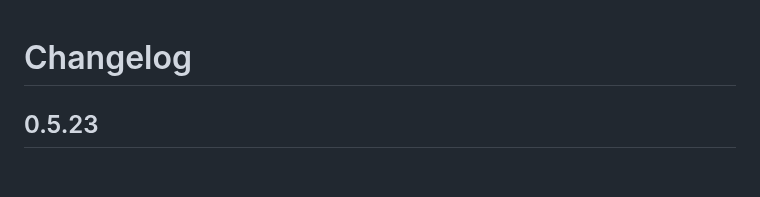
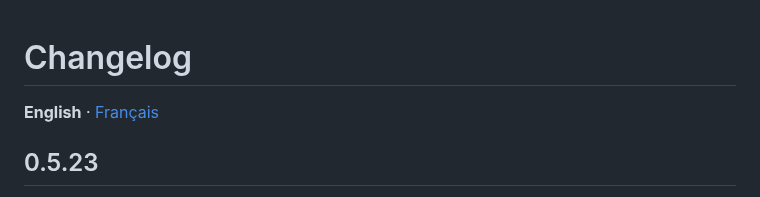
Before and after one commit to infernalK/ha-synology-srm-plus, a Markdown page: CHANGELOG.md, the part around the change. GitHub-like rendering; blank space fills up the shorter version.

```diff
--- a/CHANGELOG.md
+++ b/CHANGELOG.md
@@ -1,4 +1,6 @@
 # Changelog
+
+**English** · [Français](CHANGELOG.fr.md)
 
 ## 0.5.23
 
```
Also changed, not shown: CHANGELOG.fr.md (added, +141 -0 lines), README.fr.md (+4 -0 lines), README.md (+4 -0 lines), docs/images/clients-card.png, docs/images/router-card-details.png, docs/images/router-card.png, 3 other files.
